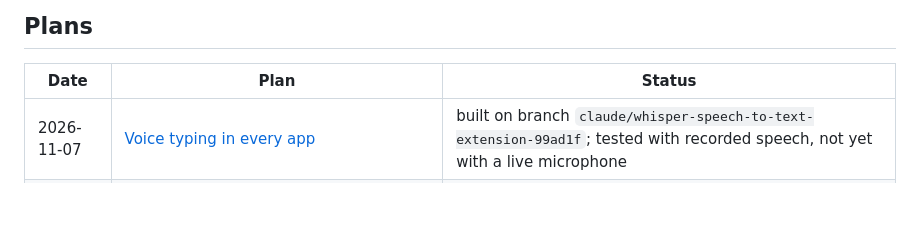
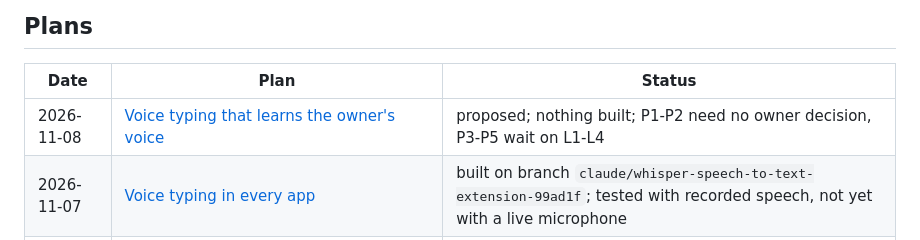
Before and after one commit to techtana/personal-agent-stack, a Markdown page: docs/design/README.md, the part around the change. Rendered like a GitHub page; blank space fills up the shorter version.

Commit message:
docs: plan voice typing that learns the owner's voice
Co-Authored-By: Claude Opus 5.5 <noreply@anthropic.com>
Claude-Session: https://claude.ai/code/session_013LBmqz5Gs8agLsRQTuKC3K

```diff
--- a/docs/design/README.md
+++ b/docs/design/README.md
@@ -11,6 +11,7 @@ today's code; it gets a dated "Outcome" note instead.
 
 | Date | Plan | Status |
 |---|---|---|
+| 2026-11-08 | [Voice typing that learns the owner's voice](plans/2026-11-08-dictation-learning.md) | proposed; nothing built; P1-P2 need no owner decision, P3-P5 wait on L1-L4 |
 | 2026-11-07 | [Voice typing in every app](plans/2026-11-07-voice-typing.md) | built on branch `claude/whisper-speech-to-text-extension-99ad1f`; tested with recorded speech, not yet with a live microphone |
 | 2026-11-01 | [Multimodal stack: vision, speech, images, video with audio, music, routing per message](plans/2026-11-01-multimodal-stack.md) | proposed; nothing built; next session starts from the [handoff](../HANDOFF-2026-11-01-multimodal.md) |
 | 2026-11-01 | [`/ux-rules` UX rule catalog skill](plans/2026-11-01-ux-rules-skill.md) | done 2026-11-01 ([PR #13](https://github.com/techtana/personal-agent-stack/pull/13)); move into `skills/` and second eval round open |
```
Also changed, not shown: 1 other file.
